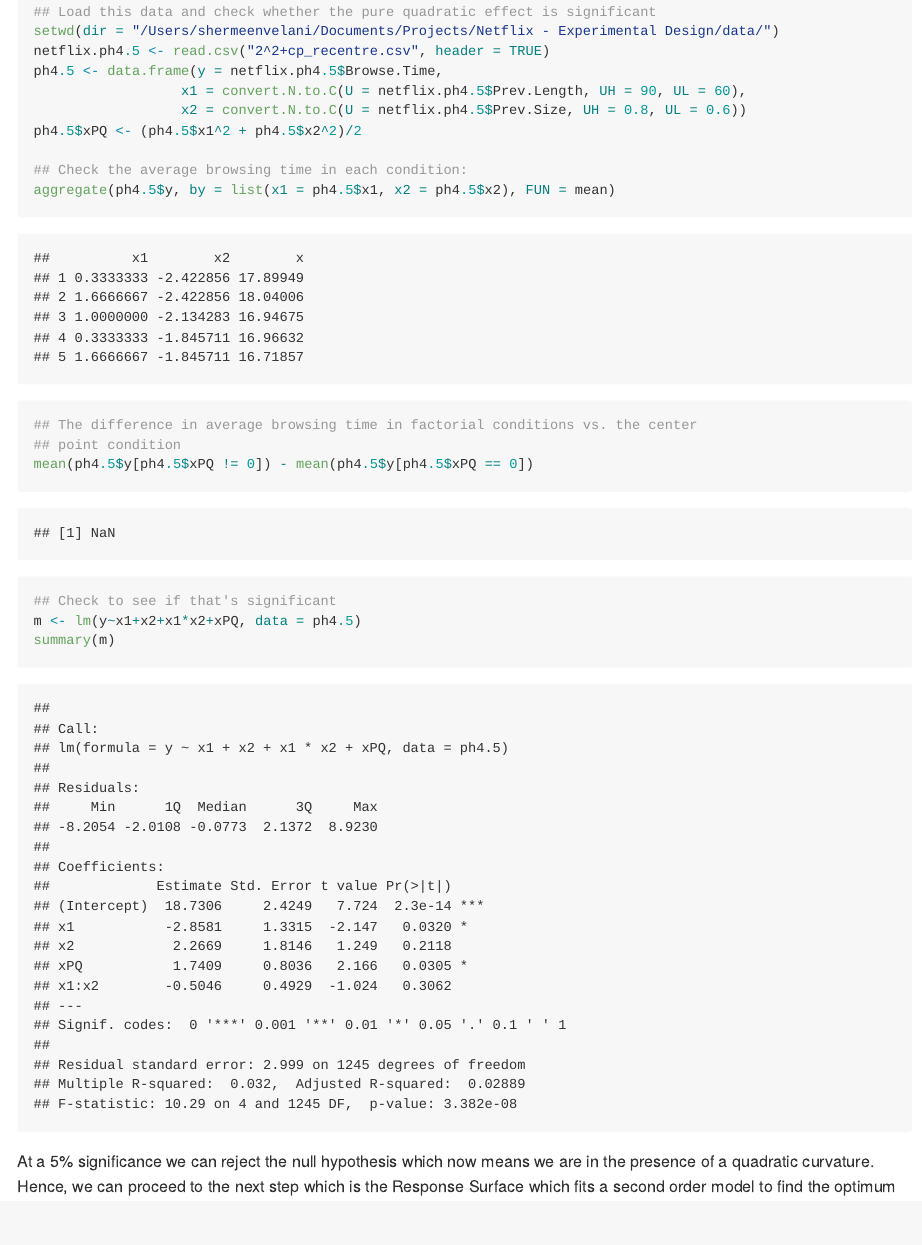
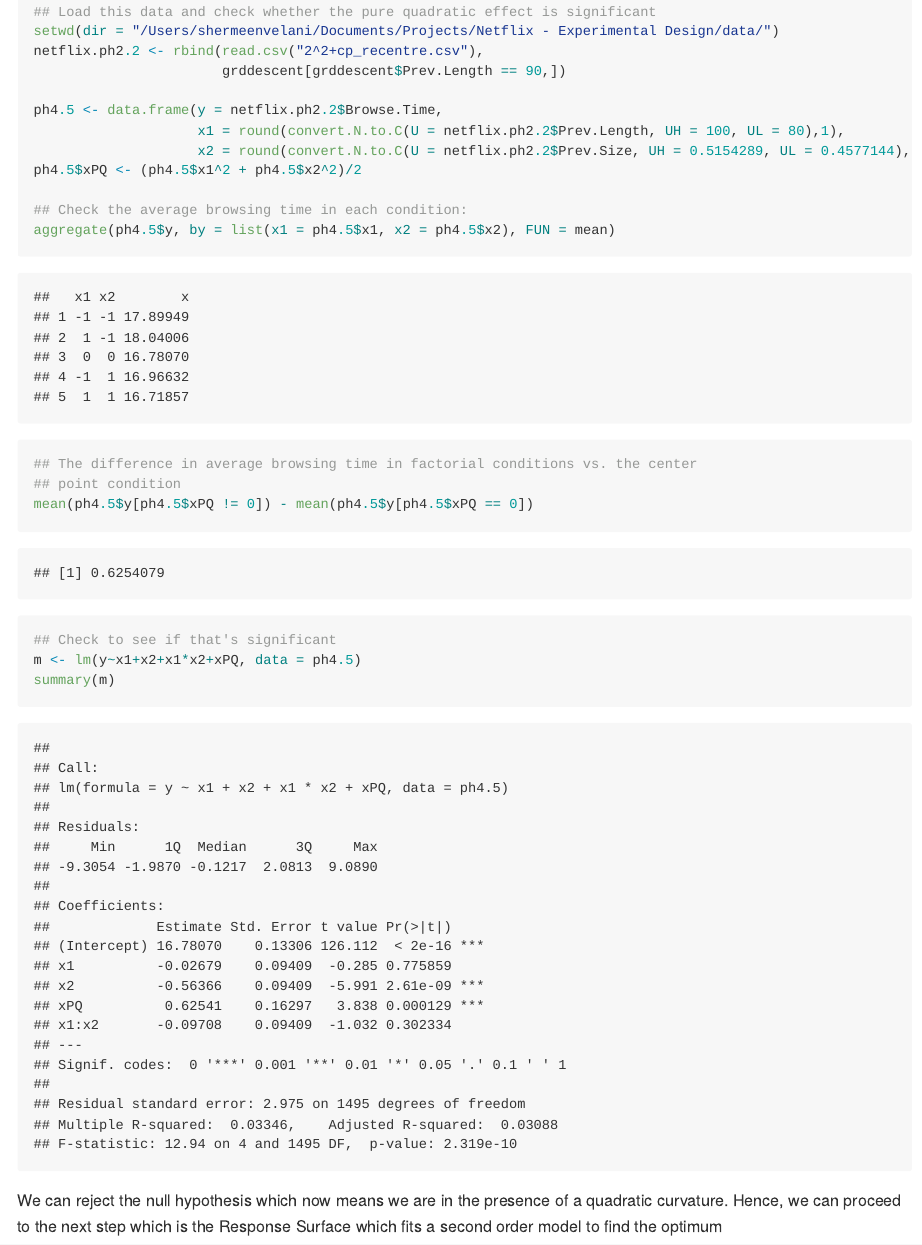
Before and after one commit to ShermeenV/Netflix_Experimental_Design, an R Markdown document (Experimental_Design.rmd): the page in a window 1100 px wide, from 9280 px down. Rendered offline with R 4.5, knitr and Pandoc, with nearby package versions.

Commit message:
Factor Screening, Gradient Descent & RSM

````diff
--- a/Experimental_Design.rmd
+++ b/Experimental_Design.rmd
@@ -253,10 +253,12 @@ pstd.cond[pstd.cond$Step == 6,]
 
 ## Load this data and check whether the pure quadratic effect is significant
 setwd(dir = "/Users/shermeenvelani/Documents/Projects/Netflix - Experimental Design/data/")
-netflix.ph4.5 <- read.csv("2^2+cp_recentre.csv", header = TRUE)
-ph4.5 <- data.frame(y = netflix.ph4.5$Browse.Time,
-                  x1 = convert.N.to.C(U = netflix.ph4.5$Prev.Length, UH = 90, UL = 60),
-                  x2 = convert.N.to.C(U = netflix.ph4.5$Prev.Size, UH = 0.8, UL = 0.6))
+netflix.ph2.2 <- rbind(read.csv("2^2+cp_recentre.csv"),
+                       grddescent[grddescent$Prev.Length == 90,])
+
+ph4.5 <- data.frame(y = netflix.ph2.2$Browse.Time,
+                    x1 = round(convert.N.to.C(U = netflix.ph2.2$Prev.Length, UH = 100, UL = 80),1),
+                    x2 = round(convert.N.to.C(U = netflix.ph2.2$Prev.Size, UH = 0.5154289, UL = 0.4577144),1))
 ph4.5$xPQ <- (ph4.5$x1^2 + ph4.5$x2^2)/2
 
 ## Check the average browsing time in each condition:
@@ -270,6 +272,6 @@ mean(ph4.5$y[ph4.5$xPQ != 0]) - mean(ph4.5$y[ph4.5$xPQ == 0])
 m <- lm(y~x1+x2+x1*x2+xPQ, data = ph4.5)
 summary(m)
 ```
-At a 5% significance we can reject the null hypothesis which now means we are in
+We can reject the null hypothesis which now means we are in
 the presence of a quadratic curvature. Hence, we can proceed to the next step
 which is the Response Surface which fits a second order model to find the optimum
````
